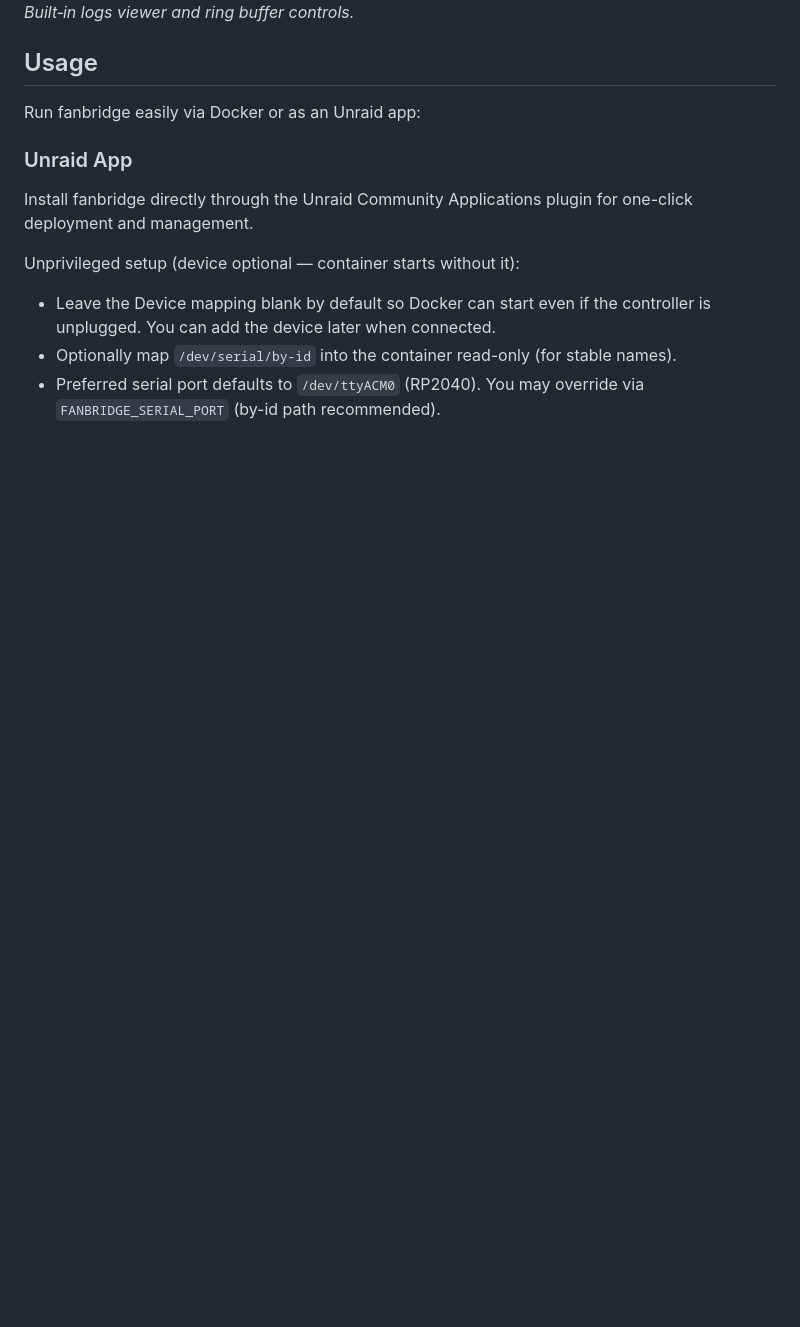
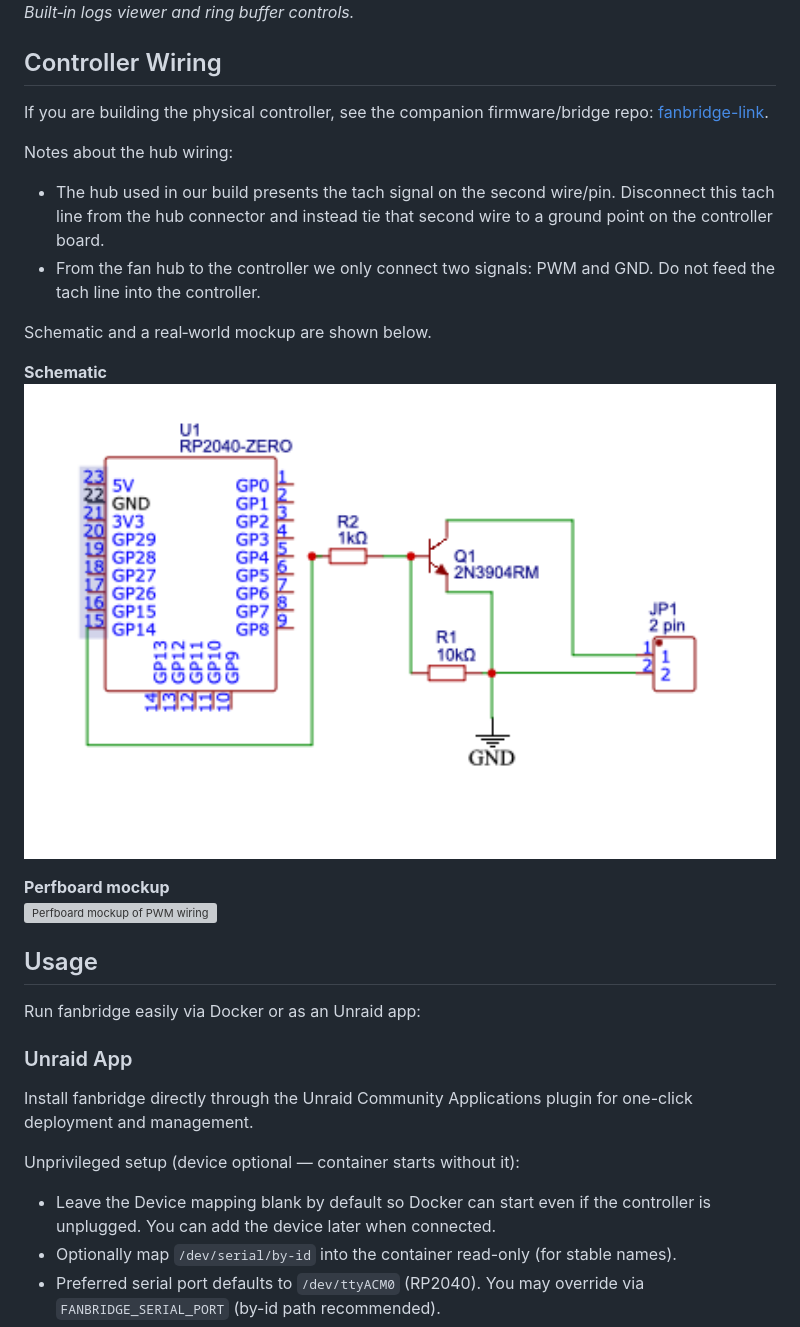
Before and after one commit to RoBro92/fanbridge, a Markdown page: README.md, the part around the change. Drawn GitHub-style; pictures changed too: Images/circuit.png (added); blank space fills up the shorter version; grey boxes are pictures that could not be loaded.

Commit message:
docs: add controller wiring section with schematic and photo; link to fanbridge-link

```diff
--- a/README.md
+++ b/README.md
@@ -52,6 +52,26 @@ Below are a few key views from the web UI.
   </p>
 
 </div>
+
+## Controller Wiring
+
+If you are building the physical controller, see the companion firmware/bridge repo: [fanbridge-link](https://github.com/robro92/fanbridge-link).
+
+Notes about the hub wiring:
+- The hub used in our build presents the tach signal on the second wire/pin. Disconnect this tach line from the hub connector and instead tie that second wire to a ground point on the controller board.
+- From the fan hub to the controller we only connect two signals: PWM and GND. Do not feed the tach line into the controller.
+
+Schematic and a real‑world mockup are shown below.
+
+<p>
+  <strong>Schematic</strong><br/>
+  <img src="Images/circuit.png" alt="PWM to RP2040 and fan hub (schematic)" width="800" />
+</p>
+
+<p>
+  <strong>Perfboard mockup</strong><br/>
+  <img src="Images/circuit1.JPG" alt="Perfboard mockup of PWM wiring" width="800" />
+</p>
 
 ## Usage
 
```
Also changed, not shown: 1 other file.
